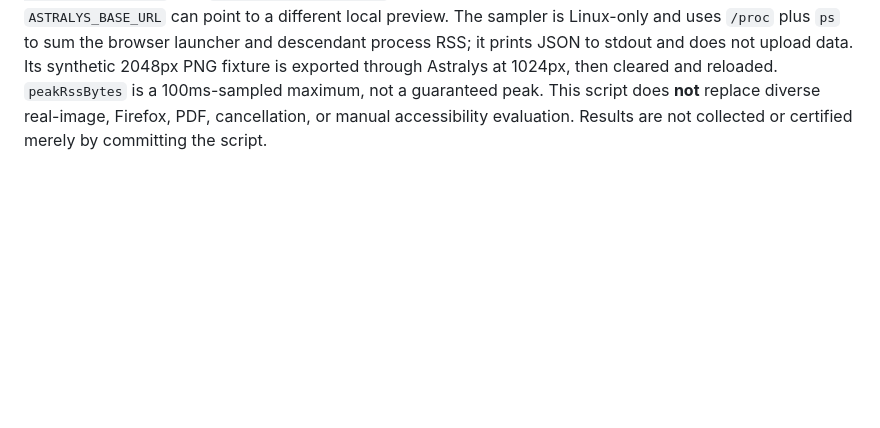
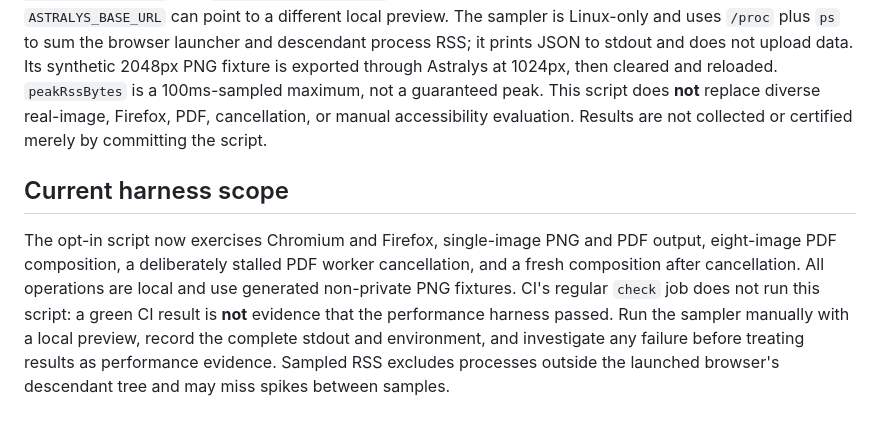
Before and after one commit to rlawoals0529/Astralys, a Markdown page: docs/quality/BROWSER_MEMORY_EVIDENCE.md, the part around the change. Rendered like a GitHub page; blank space fills up the shorter version.

Commit message:
docs(perf): distinguish benchmark execution from standard CI

```diff
--- a/docs/quality/BROWSER_MEMORY_EVIDENCE.md
+++ b/docs/quality/BROWSER_MEMORY_EVIDENCE.md
@@ -28,3 +28,7 @@ Status: protocol only; **no measurements have been collected**.
 ## Opt-in local Chromium sampler
 
 With Node 24, the project's locked dependencies and Playwright Chromium installed, run a local production preview in one terminal (`npm run build && npm run preview`). In another terminal run `node scripts/measure-browser-memory.mjs`. Set `ASTRALYS_MEMORY_RUNS=5` to change the number of fresh-browser trials (1–30). `ASTRALYS_BASE_URL` can point to a different local preview. The sampler is Linux-only and uses `/proc` plus `ps` to sum the browser launcher and descendant process RSS; it prints JSON to stdout and does not upload data. Its synthetic 2048px PNG fixture is exported through Astralys at 1024px, then cleared and reloaded. `peakRssBytes` is a 100ms-sampled maximum, not a guaranteed peak. This script does **not** replace diverse real-image, Firefox, PDF, cancellation, or manual accessibility evaluation. Results are not collected or certified merely by committing the script.
+
+## Current harness scope
+
+The opt-in script now exercises Chromium and Firefox, single-image PNG and PDF output, eight-image PDF composition, a deliberately stalled PDF worker cancellation, and a fresh composition after cancellation. All operations are local and use generated non-private PNG fixtures. CI's regular `check` job does not run this script: a green CI result is **not** evidence that the performance harness passed. Run the sampler manually with a local preview, record the complete stdout and environment, and investigate any failure before treating results as performance evidence. Sampled RSS excludes processes outside the launched browser's descendant tree and may miss spikes between samples.
```
